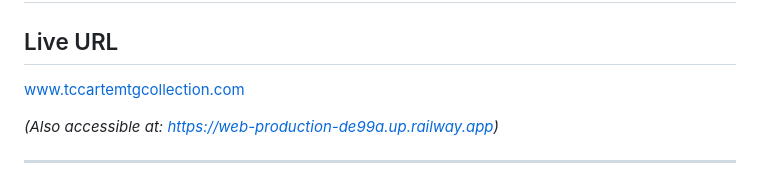
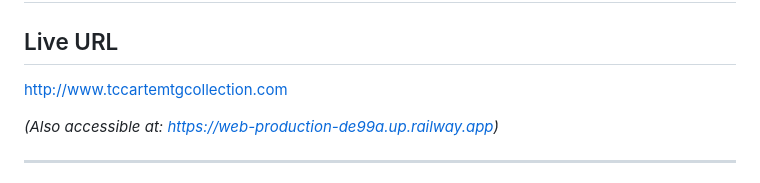
Before and after one commit to tccarte/Solo-Project3-3750, a Markdown page: DEPLOYMENT.md, the part around the change. Rendered like a GitHub page.

```diff
--- a/DEPLOYMENT.md
+++ b/DEPLOYMENT.md
@@ -2,7 +2,7 @@
 
 ## Live URL
 
-www.tccartemtgcollection.com
+http://www.tccartemtgcollection.com
 
 *(Also accessible at: https://web-production-de99a.up.railway.app)*
 
```
